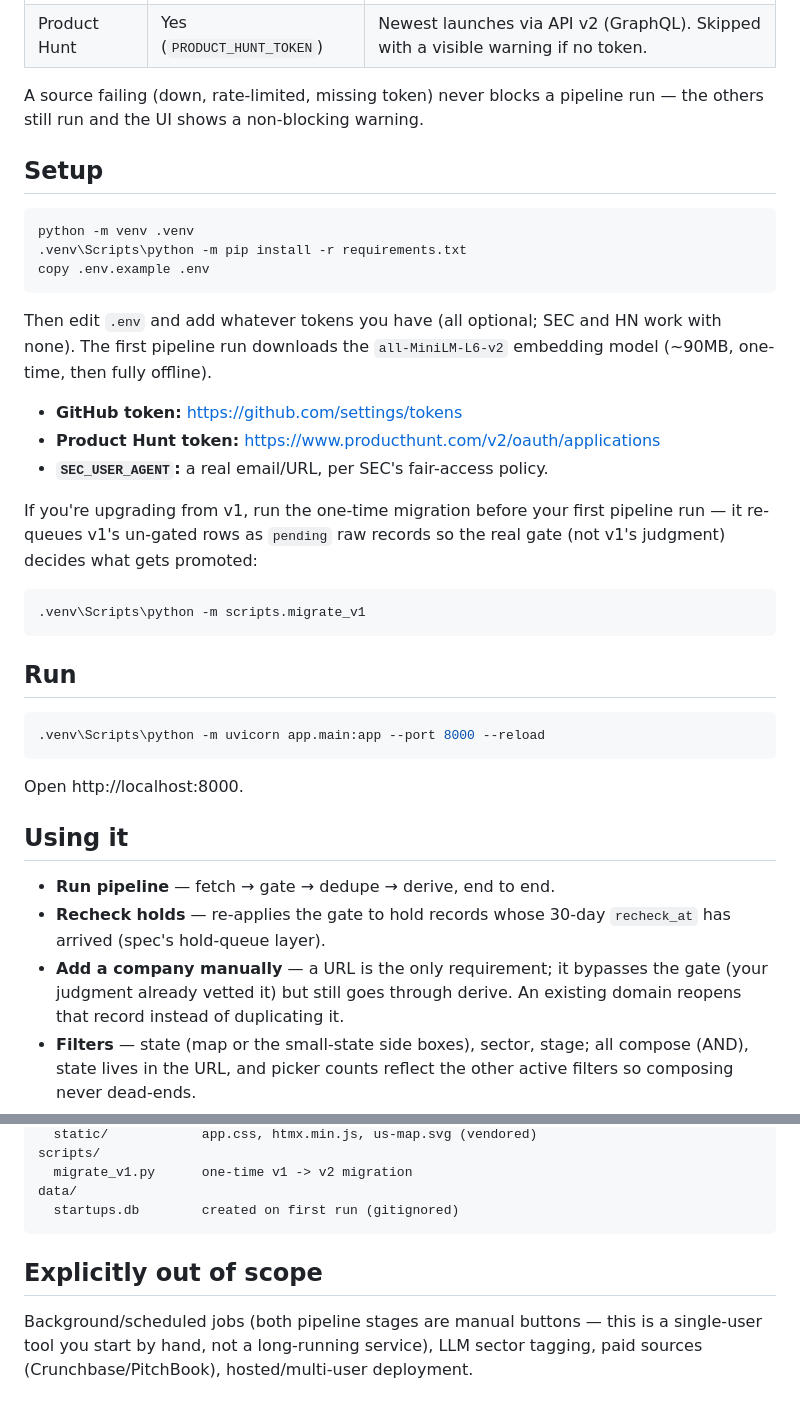
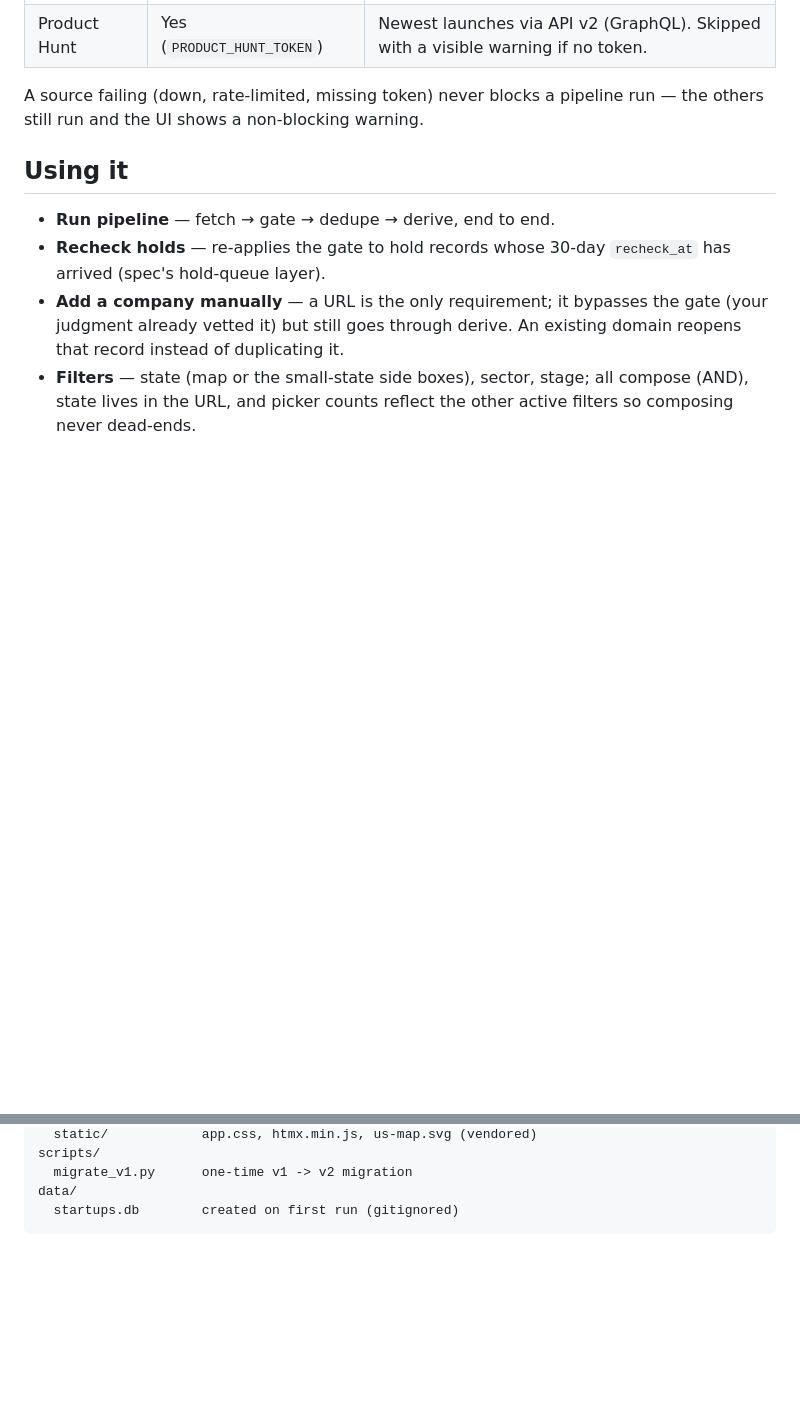
Before and after one commit to ajay2java/Startup-Tracker, a Markdown page: README.md, 2 parts joined by grey strips. GitHub-like rendering; blank space fills up the shorter version.

Commit message:
Remove setup and run instructions from README
Removed setup and run instructions from README.

````diff
--- a/README.md
+++ b/README.md
@@ -55,37 +55,6 @@ fetch → raw_records → gate → dedupe on domain → companies → derive →
 A source failing (down, rate-limited, missing token) never blocks a
 pipeline run — the others still run and the UI shows a non-blocking warning.
 
-## Setup
-
-```bash
-python -m venv .venv
-.venv\Scripts\python -m pip install -r requirements.txt
-copy .env.example .env
-```
-
-Then edit `.env` and add whatever tokens you have (all optional; SEC and HN
-work with none). The first pipeline run downloads the `all-MiniLM-L6-v2`
-embedding model (~90MB, one-time, then fully offline).
-
-- **GitHub token:** https://github.com/settings/tokens
-- **Product Hunt token:** https://www.producthunt.com/v2/oauth/applications
-- **`SEC_USER_AGENT`:** a real email/URL, per SEC's fair-access policy.
-
-If you're upgrading from v1, run the one-time migration before your first
-pipeline run — it re-queues v1's un-gated rows as `pending` raw records so
-the real gate (not v1's judgment) decides what gets promoted:
-
-```bash
-.venv\Scripts\python -m scripts.migrate_v1
-```
-
-## Run
-
-```bash
-.venv\Scripts\python -m uvicorn app.main:app --port 8000 --reload
-```
-
-Open http://localhost:8000.
 
 ## Using it
 
@@ -132,10 +101,3 @@ scripts/
 data/
   startups.db        created on first run (gitignored)
 ```
-
-## Explicitly out of scope
-
-Background/scheduled jobs (both pipeline stages are manual buttons — this is
-a single-user tool you start by hand, not a long-running service), LLM
-sector tagging, paid sources (Crunchbase/PitchBook), hosted/multi-user
-deployment.
````
